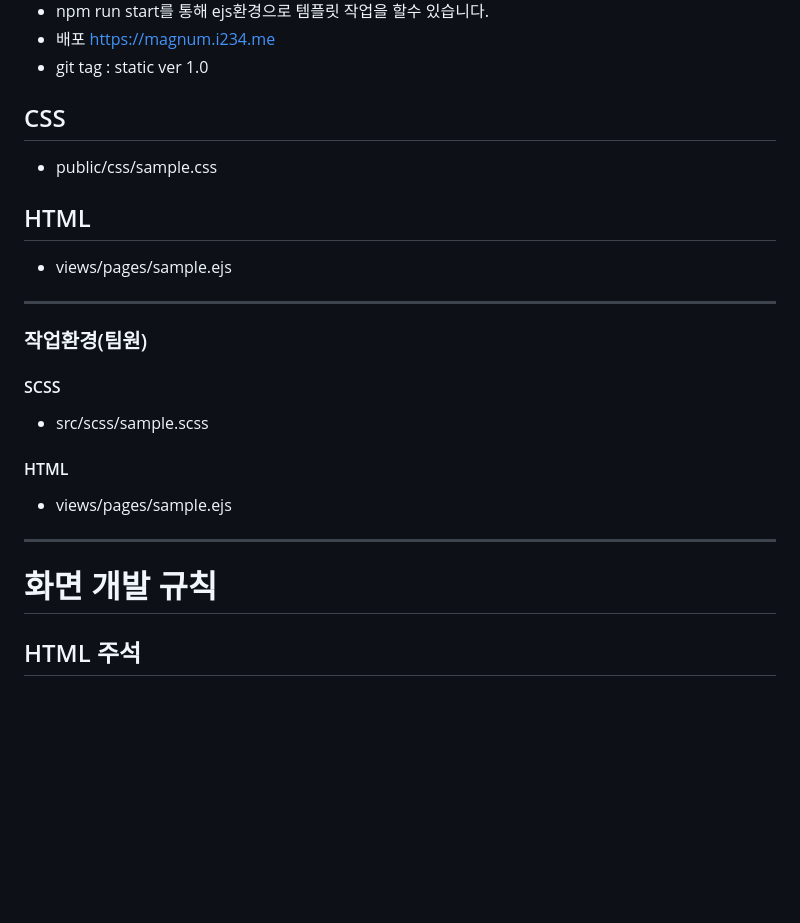
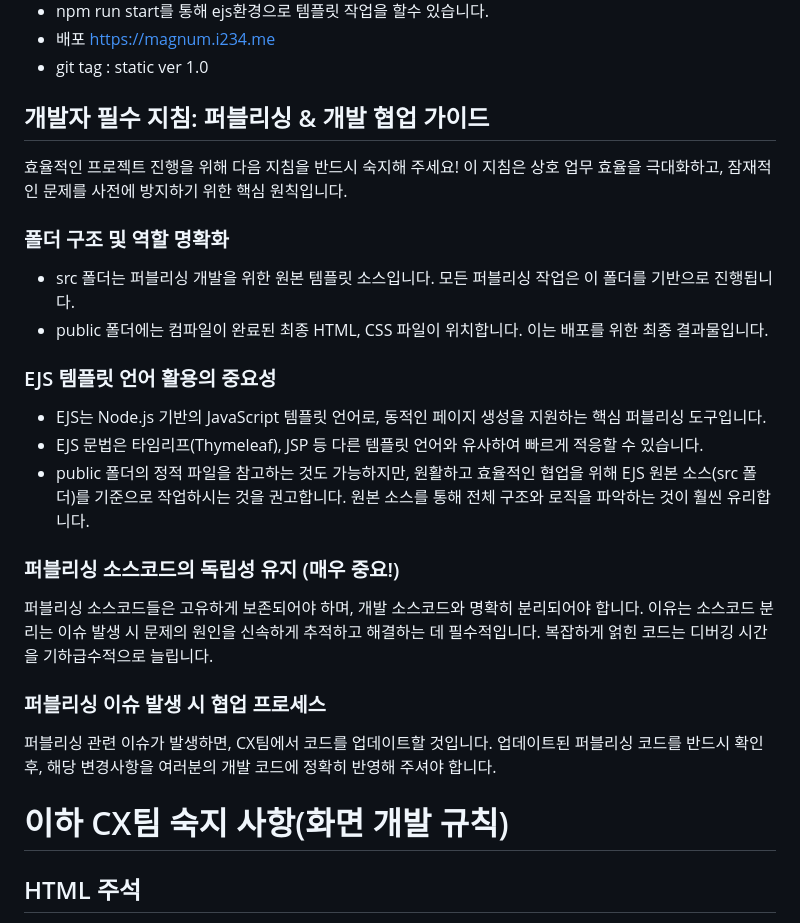
Before and after one commit to rustymotor/Magnumbridge_mobile, a Markdown page: README.md, the part around the change. Rendered like a GitHub page; blank space fills up the shorter version.

Commit message:
md업데이트

```diff
--- a/README.md
+++ b/README.md
@@ -6,29 +6,33 @@
 -   배포 https://magnum.i234.me
 -   git tag : static ver 1.0
 
-## CSS
+## 개발자 필수 지침: 퍼블리싱 & 개발 협업 가이드
 
--   public/css/sample.css
+효율적인 프로젝트 진행을 위해 다음 지침을 반드시 숙지해 주세요!
+이 지침은 상호 업무 효율을 극대화하고, 잠재적인 문제를 사전에 방지하기 위한 핵심 원칙입니다.
 
-## HTML
+### 폴더 구조 및 역할 명확화
 
--   views/pages/sample.ejs
+-   src 폴더는 퍼블리싱 개발을 위한 원본 템플릿 소스입니다. 모든 퍼블리싱 작업은 이 폴더를 기반으로 진행됩니다.
+-   public 폴더에는 컴파일이 완료된 최종 HTML, CSS 파일이 위치합니다. 이는 배포를 위한 최종 결과물입니다.
 
----
+### EJS 템플릿 언어 활용의 중요성
 
-### 작업환경(팀원)
+-   EJS는 Node.js 기반의 JavaScript 템플릿 언어로, 동적인 페이지 생성을 지원하는 핵심 퍼블리싱 도구입니다.
+-   EJS 문법은 타임리프(Thymeleaf), JSP 등 다른 템플릿 언어와 유사하여 빠르게 적응할 수 있습니다.
+-   public 폴더의 정적 파일을 참고하는 것도 가능하지만, 원활하고 효율적인 협업을 위해 EJS 원본 소스(src 폴더)를 기준으로 작업하시는 것을 권고합니다. 원본 소스를 통해 전체 구조와 로직을 파악하는 것이 훨씬 유리합니다.
 
-#### SCSS
+### 퍼블리싱 소스코드의 독립성 유지 (매우 중요!)
 
--   src/scss/sample.scss
+퍼블리싱 소스코드들은 고유하게 보존되어야 하며, 개발 소스코드와 명확히 분리되어야 합니다.
+이유는 소스코드 분리는 이슈 발생 시 문제의 원인을 신속하게 추적하고 해결하는 데 필수적입니다. 복잡하게 얽힌 코드는 디버깅 시간을 기하급수적으로 늘립니다.
 
-#### HTML
+### 퍼블리싱 이슈 발생 시 협업 프로세스
 
--   views/pages/sample.ejs
+퍼블리싱 관련 이슈가 발생하면, CX팀에서 코드를 업데이트할 것입니다.
+업데이트된 퍼블리싱 코드를 반드시 확인 후, 해당 변경사항을 여러분의 개발 코드에 정확히 반영해 주셔야 합니다.
 
----
-
-# 화면 개발 규칙
+# 이하 CX팀 숙지 사항(화면 개발 규칙)
 
 ## HTML 주석
 
```
